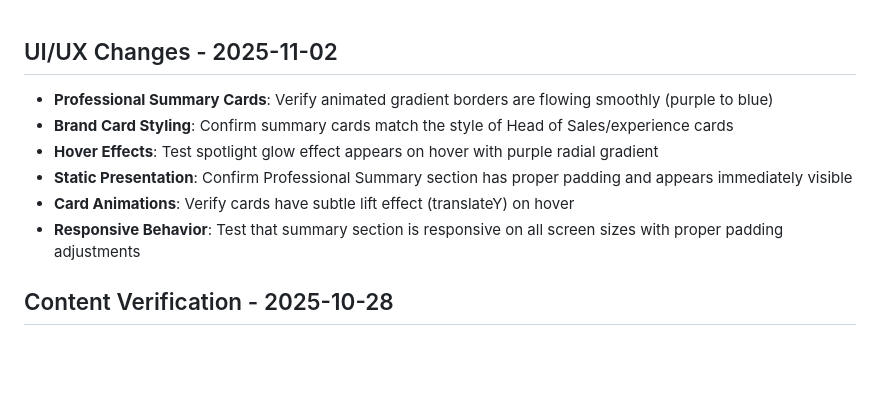
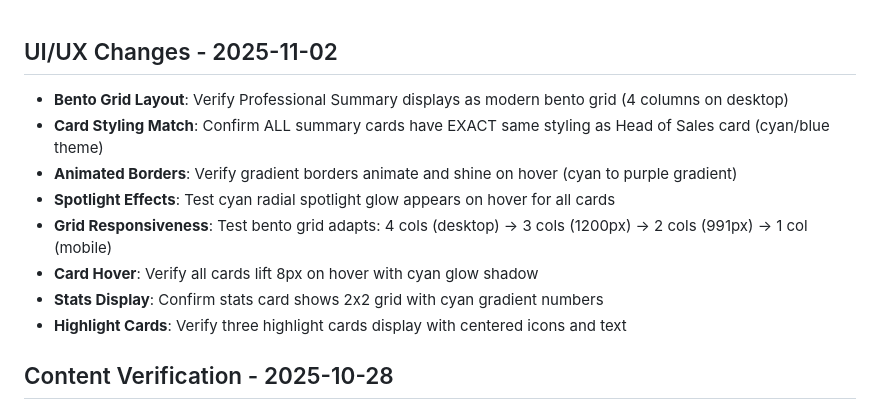
Before and after one commit to Janar2510/janar-kuusk-portfolio, a Markdown page: DeploymentChecklist.md, the part around the change. Rendered like a GitHub page; blank space fills up the shorter version.

Commit message:
Update documentation for bento grid transformation

```diff
--- a/DeploymentChecklist.md
+++ b/DeploymentChecklist.md
@@ -1,10 +1,12 @@
 ## UI/UX Changes - 2025-11-02
-- **Professional Summary Cards**: Verify animated gradient borders are flowing smoothly (purple to blue)
-- **Brand Card Styling**: Confirm summary cards match the style of Head of Sales/experience cards
-- **Hover Effects**: Test spotlight glow effect appears on hover with purple radial gradient
-- **Static Presentation**: Confirm Professional Summary section has proper padding and appears immediately visible
-- **Card Animations**: Verify cards have subtle lift effect (translateY) on hover
-- **Responsive Behavior**: Test that summary section is responsive on all screen sizes with proper padding adjustments
+- **Bento Grid Layout**: Verify Professional Summary displays as modern bento grid (4 columns on desktop)
+- **Card Styling Match**: Confirm ALL summary cards have EXACT same styling as Head of Sales card (cyan/blue theme)
+- **Animated Borders**: Verify gradient borders animate and shine on hover (cyan to purple gradient)
+- **Spotlight Effects**: Test cyan radial spotlight glow appears on hover for all cards
+- **Grid Responsiveness**: Test bento grid adapts: 4 cols (desktop) → 3 cols (1200px) → 2 cols (991px) → 1 col (mobile)
+- **Card Hover**: Verify all cards lift 8px on hover with cyan glow shadow
+- **Stats Display**: Confirm stats card shows 2x2 grid with cyan gradient numbers
+- **Highlight Cards**: Verify three highlight cards display with centered icons and text
 
 ## Content Verification - 2025-10-28
 - **Education Section**: Verify education shows real credentials (Tallinn Technical University, Olustvere Technical School, Karksi-Nuia Gymnasium) - NO fake degrees displayed
```
Also changed, not shown: changelog.md (+9 -7 lines).
